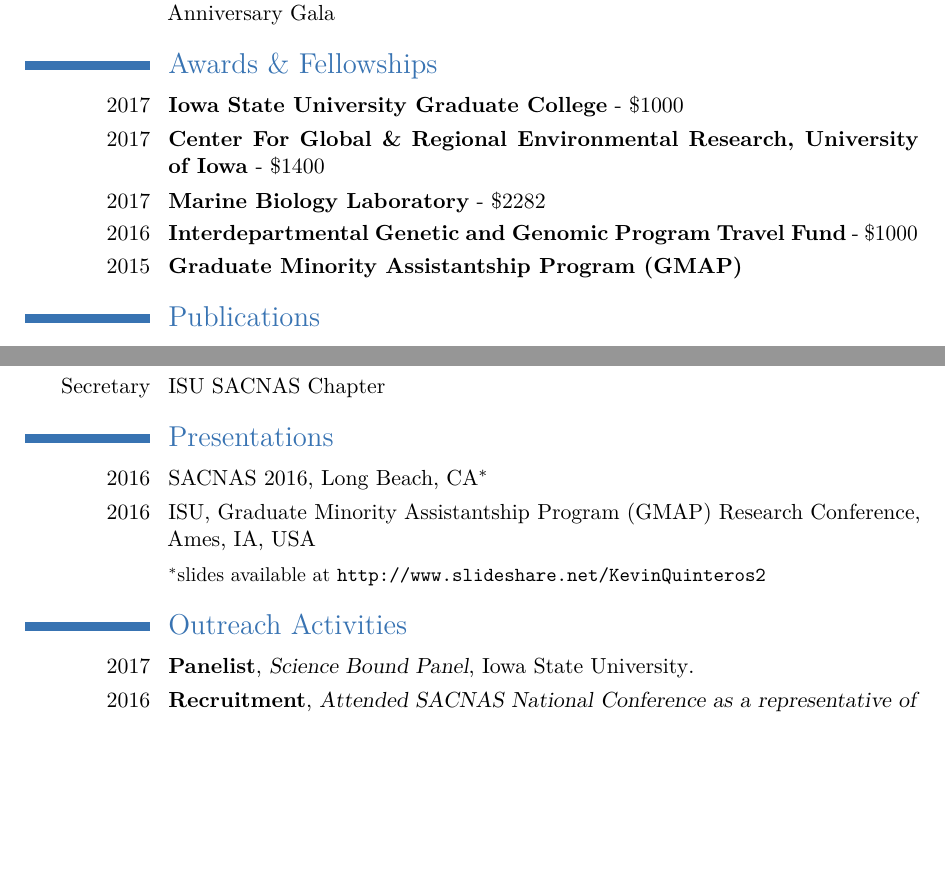
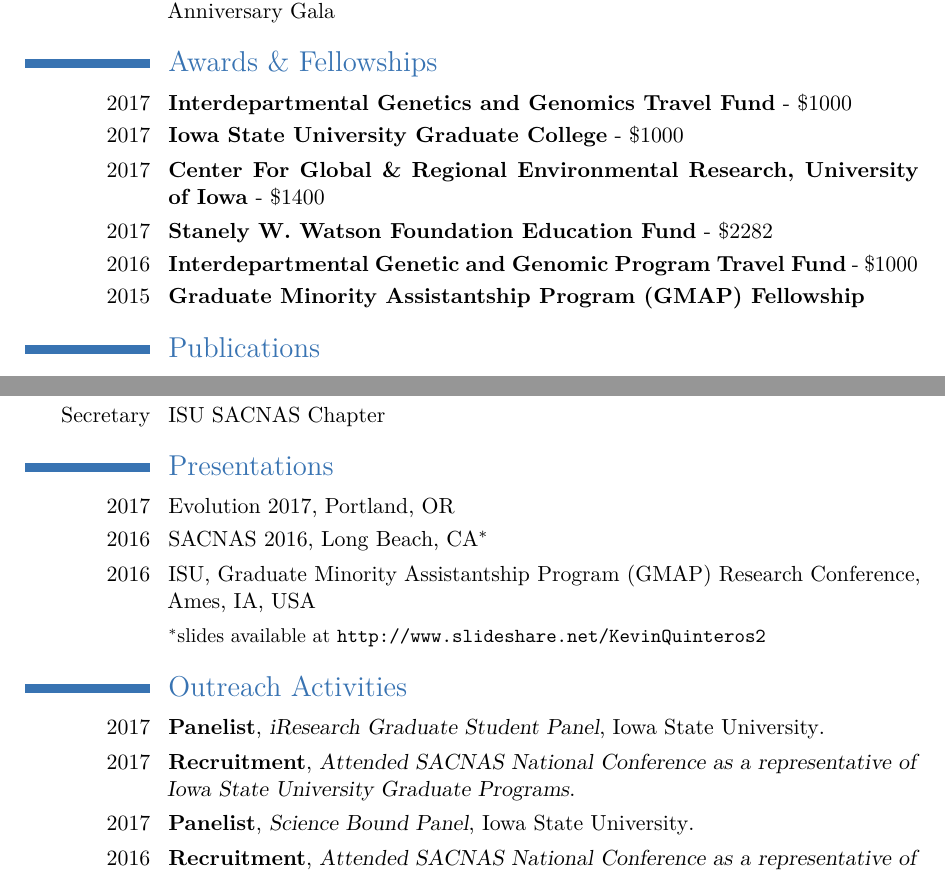
Before and after one commit to kquinteros/KQuinteros_CV, a LaTeX CV (KQ_MAR_2017_CV.tex): two parts of pages 1 and 2 of 2, joined at a grey line, cut so that both start at the same text, the shorter picture padded with empty space. The pictures show the PDF file KQ_MAR_2017_CV.pdf that the author committed with the source.

Commit message:
updated Awards and fellowship

```diff
--- a/KQ_MAR_2017_CV.tex
+++ b/KQ_MAR_2017_CV.tex
@@ -99,11 +99,12 @@
 %Grants
 %--------------------------------------------
 \section{Awards \& Fellowships}
+\cvitem{2017}{\textbf{Interdepartmental Genetics and Genomics Travel Fund} - \$1000}
 \cvitem{2017}{\textbf{Iowa State University Graduate College} - \$1000}
 \cvitem{2017}{\textbf{Center For Global \& Regional Environmental Research, University of Iowa} - \$1400}
-\cvitem{2017}{\textbf{Marine Biology Laboratory} - \$2282}
+\cvitem{2017}{\textbf{Stanely W. Watson Foundation Education Fund} - \$2282}
 \cvitem{2016}{\textbf{Interdepartmental Genetic and Genomic Program Travel Fund} - \$1000}
-\cvitem{2015}{\textbf{Graduate Minority Assistantship Program (GMAP)}}
+\cvitem{2015}{\textbf{Graduate Minority Assistantship Program (GMAP) Fellowship}}
 
 %----------------------------------------------------------------------------------------
 %Publication
@@ -130,6 +131,7 @@
 %Presentations
 %---------------------------------------------------------------------------------------------
 \section{Presentations}
+\cvitem{2017}{{Evolution 2017}, Portland, OR}
 \cvitem{2016}{{SACNAS 2016}, Long Beach, CA$^*$}
 \cvitem{2016}{ISU, Graduate Minority Assistantship Program (GMAP) Research Conference, Ames, IA, USA}
 \cvitem{}{\small{$^*$slides available at \url{http://www.slideshare.net/KevinQuinteros2}}}
@@ -139,6 +141,8 @@
 
 \section{Outreach Activities}
 
+\cventry{2017}{Panelist}{iResearch Graduate Student Panel}{Iowa State University}{}{}
+\cventry{2017}{Recruitment}{Attended SACNAS National Conference as a representative of Iowa State University Graduate Programs}{}{}{}
 \cventry{2017}{Panelist}{Science Bound Panel}{Iowa State University}{}{}
 \cventry{2016}{Recruitment}{Attended SACNAS National Conference as a representative of Iowa State University Graduate Programs}{}{}{}
 \cventry{2016-Present}{Mentor}{Iowa State University McNair Program}{}{}{}
```
Also changed, not shown: KQ_MAR_2017_CV.pdf.
